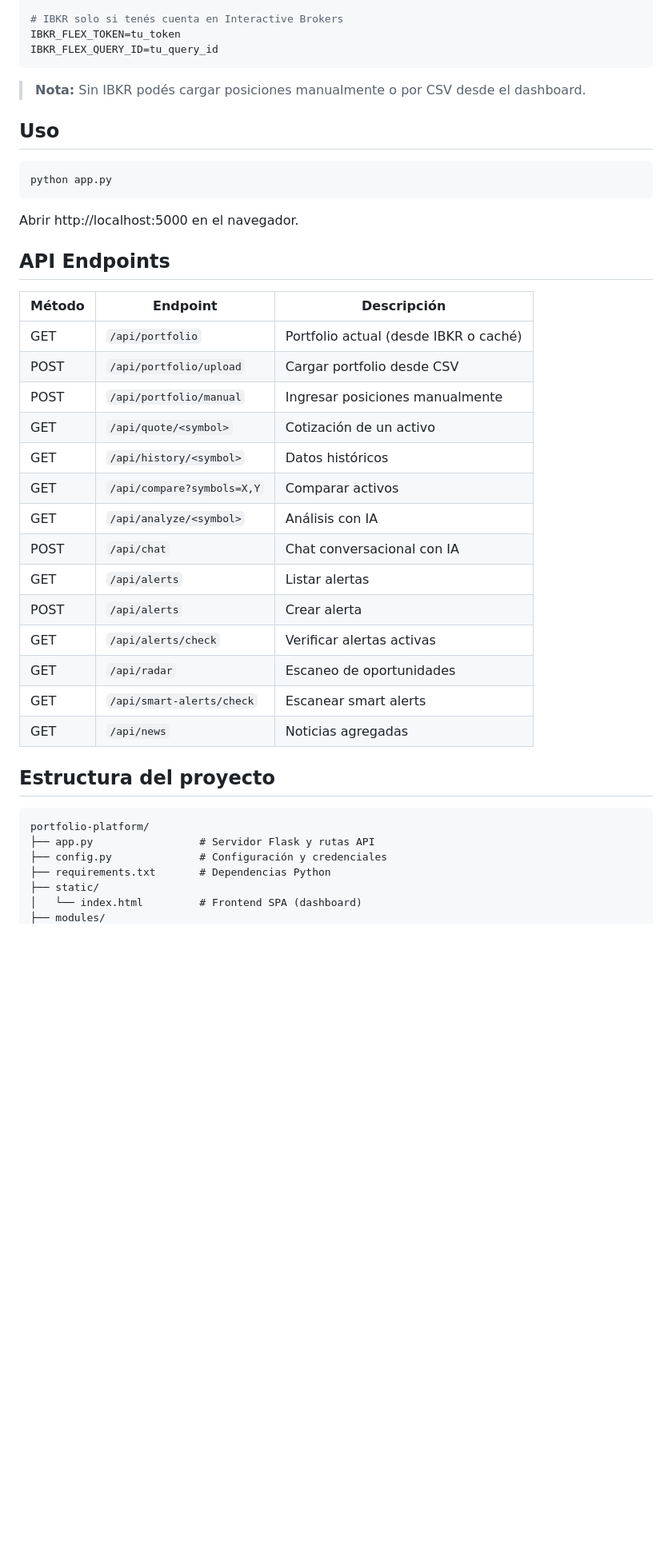
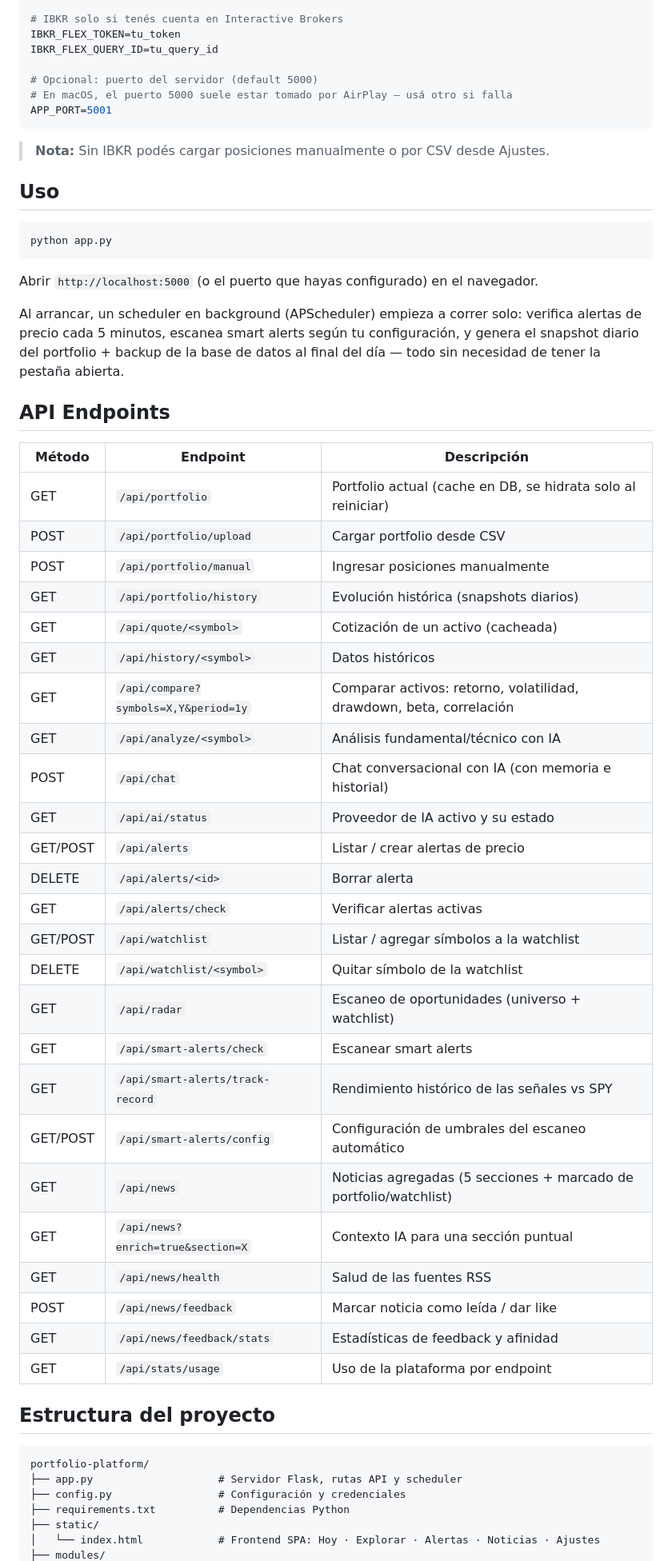
Before and after one commit to xaviergodoy04/portfolio-platform, a Markdown page: README.md, the part around one of its changes. Shown at 80% size. Drawn GitHub-style; blank space fills up the shorter version.

````diff
--- a/README.md
+++ b/README.md
@@ -51,9 +54,13 @@ ANTHROPIC_API_KEY=tu_anthropic_api_key
 # IBKR solo si tenés cuenta en Interactive Brokers
 IBKR_FLEX_TOKEN=tu_token
 IBKR_FLEX_QUERY_ID=tu_query_id
+
+# Opcional: puerto del servidor (default 5000)
+# En macOS, el puerto 5000 suele estar tomado por AirPlay — usá otro si falla
+APP_PORT=5001
 ```
 
-> **Nota:** Sin IBKR podés cargar posiciones manualmente o por CSV desde el dashboard.
+> **Nota:** Sin IBKR podés cargar posiciones manualmente o por CSV desde Ajustes.
 
 ## Uso
 
@@ -61,34 +68,47 @@ IBKR_FLEX_QUERY_ID=tu_query_id
 python app.py
 ```
 
-Abrir http://localhost:5000 en el navegador.
+Abrir `http://localhost:5000` (o el puerto que hayas configurado) en el navegador.
+
+Al arrancar, un scheduler en background (APScheduler) empieza a correr solo: verifica alertas de precio cada 5 minutos, escanea smart alerts según tu configuración, y genera el snapshot diario del portfolio + backup de la base de datos al final del día — todo sin necesidad de tener la pestaña abierta.
 
 ## API Endpoints
 
 | Método | Endpoint | Descripción |
 |--------|----------|-------------|
-| GET | `/api/portfolio` | Portfolio actual (desde IBKR o caché) |
+| GET | `/api/portfolio` | Portfolio actual (cache en DB, se hidrata solo al reiniciar) |
 | POST | `/api/portfolio/upload` | Cargar portfolio desde CSV |
 | POST | `/api/portfolio/manual` | Ingresar posiciones manualmente |
-| GET | `/api/quote/<symbol>` | Cotización de un activo |
+| GET | `/api/portfolio/history` | Evolución histórica (snapshots diarios) |
+| GET | `/api/quote/<symbol>` | Cotización de un activo (cacheada) |
 | GET | `/api/history/<symbol>` | Datos históricos |
-| GET | `/api/compare?symbols=X,Y` | Comparar activos |
-| GET | `/api/analyze/<symbol>` | Análisis con IA |
-| POST | `/api/chat` | Chat conversacional con IA |
-| GET | `/api/alerts` | Listar alertas |
-| POST | `/api/alerts` | Crear alerta |
+| GET | `/api/compare?symbols=X,Y&period=1y` | Comparar activos: retorno, volatilidad, drawdown, beta, correlación |
+| GET | `/api/analyze/<symbol>` | Análisis fundamental/técnico con IA |
+| POST | `/api/chat` | Chat conversacional con IA (con memoria e historial) |
+| GET | `/api/ai/status` | Proveedor de IA activo y su estado |
+| GET/POST | `/api/alerts` | Listar / crear alertas de precio |
+| DELETE | `/api/alerts/<id>` | Borrar alerta |
 | GET | `/api/alerts/check` | Verificar alertas activas |
-| GET | `/api/radar` | Escaneo de oportunidades |
+| GET/POST | `/api/watchlist` | Listar / agregar símbolos a la watchlist |
+| DELETE | `/api/watchlist/<symbol>` | Quitar símbolo de la watchlist |
+| GET | `/api/radar` | Escaneo de oportunidades (universo + watchlist) |
 | GET | `/api/smart-alerts/check` | Escanear smart alerts |
-| GET | `/api/news` | Noticias agregadas |
+| GET | `/api/smart-alerts/track-record` | Rendimiento histórico de las señales vs SPY |
+| GET/POST | `/api/smart-alerts/config` | Configuración de umbrales del escaneo automático |
+| GET | `/api/news` | Noticias agregadas (5 secciones + marcado de portfolio/watchlist) |
+| GET | `/api/news?enrich=true&section=X` | Contexto IA para una sección puntual |
+| GET | `/api/news/health` | Salud de las fuentes RSS |
+| POST | `/api/news/feedback` | Marcar noticia como leída / dar like |
+| GET | `/api/news/feedback/stats` | Estadísticas de feedback y afinidad |
+| GET | `/api/stats/usage` | Uso de la plataforma por endpoint |
 
 ## Estructura del proyecto
 
 ```
 portfolio-platform/
-├── app.py                 # Servidor Flask y rutas API
-├── config.py              # Configuración y credenciales
-├── requirements.txt       # Dependencias Python
+├── app.py                    # Servidor Flask, rutas API y scheduler
+├── config.py                 # Configuración y credenciales
+├── requirements.txt          # Dependencias Python
 ├── static/
-│   └── index.html         # Frontend SPA (dashboard)
+│   └── index.html            # Frontend SPA: Hoy · Explorar · Alertas · Noticias · Ajustes
 ├── modules/
````
Also changed, not shown: other parts of README.md (+39 -24 lines).
